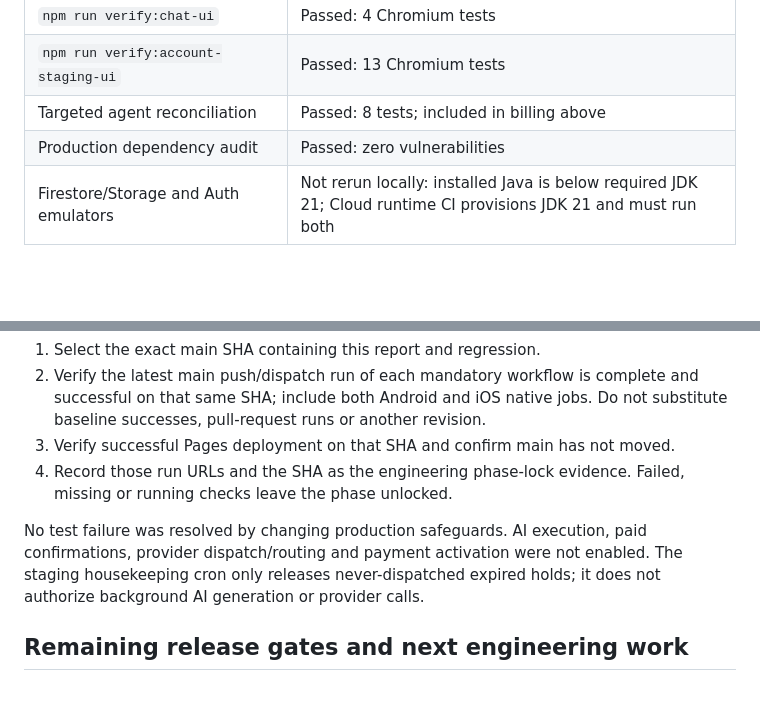
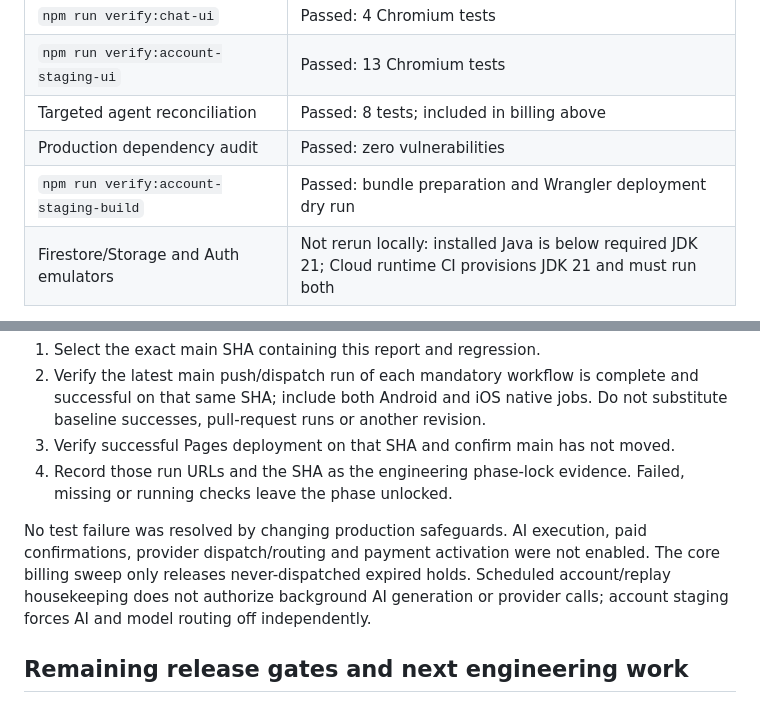
Before and after one commit to Utkarsh-verma-sushama/toonverse-ai, a Markdown page: docs/funding-guard-readiness-20261007.md, 2 parts joined by grey strips. GitHub-like rendering; blank space fills up the shorter version.

Commit message:
Clarify housekeeping scope and record staging dry-run verification

```diff
--- a/docs/funding-guard-readiness-20261007.md
+++ b/docs/funding-guard-readiness-20261007.md
@@ -48,6 +48,7 @@ entry is written, and a repeated sweep cannot duplicate that release.
 | `npm run verify:account-staging-ui` | Passed: 13 Chromium tests |
 | Targeted agent reconciliation | Passed: 8 tests; included in billing above |
 | Production dependency audit | Passed: zero vulnerabilities |
+| `npm run verify:account-staging-build` | Passed: bundle preparation and Wrangler deployment dry run |
 | Firestore/Storage and Auth emulators | Not rerun locally: installed Java is below required JDK 21; Cloud runtime CI provisions JDK 21 and must run both |
 
 These 487 suite tests exercise local fixtures, browser flows and local Workers/D1;
@@ -65,8 +66,9 @@ they do not prove real paid provider behavior or physical-device compatibility.
 
 No test failure was resolved by changing production safeguards. AI execution,
 paid confirmations, provider dispatch/routing and payment activation were not enabled.
-The staging housekeeping cron only releases never-dispatched expired holds;
-it does not authorize background AI generation or provider calls.
+The core billing sweep only releases never-dispatched expired holds. Scheduled
+account/replay housekeeping does not authorize background AI generation or
+provider calls; account staging forces AI and model routing off independently.
 
 ## Remaining release gates and next engineering work
 
```
